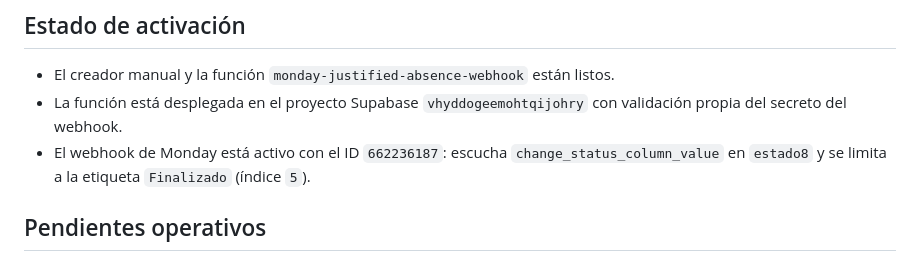
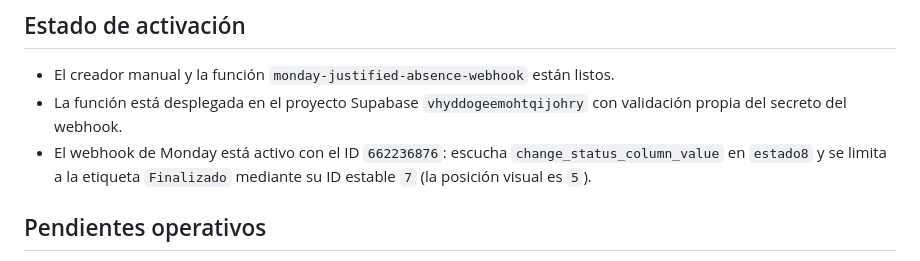
Before and after one commit to alejandrosierra1234/sierra_index, a Markdown page: docs/monday-justified-absence-webhook.md, the part around the change. Rendered like a GitHub page.

Commit message:
Correct absence webhook status filter

```diff
--- a/docs/monday-justified-absence-webhook.md
+++ b/docs/monday-justified-absence-webhook.md
@@ -73,7 +73,7 @@ En Monday, configurar un webhook `change_status_column_value` para `estado8`, li
 
 - El creador manual y la función `monday-justified-absence-webhook` están listos.
 - La función está desplegada en el proyecto Supabase `vhyddogeemohtqijohry` con validación propia del secreto del webhook.
-- El webhook de Monday está activo con el ID `662236187`: escucha `change_status_column_value` en `estado8` y se limita a la etiqueta `Finalizado` (índice `5`).
+- El webhook de Monday está activo con el ID `662236876`: escucha `change_status_column_value` en `estado8` y se limita a la etiqueta `Finalizado` mediante su ID estable `7` (la posición visual es `5`).
 
 ## Pendientes operativos
 
```
